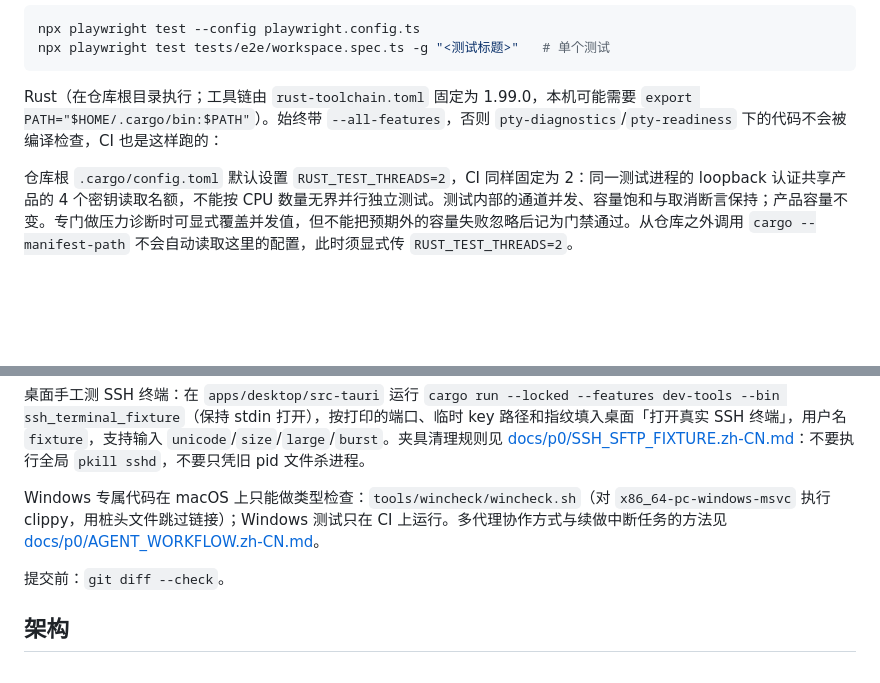
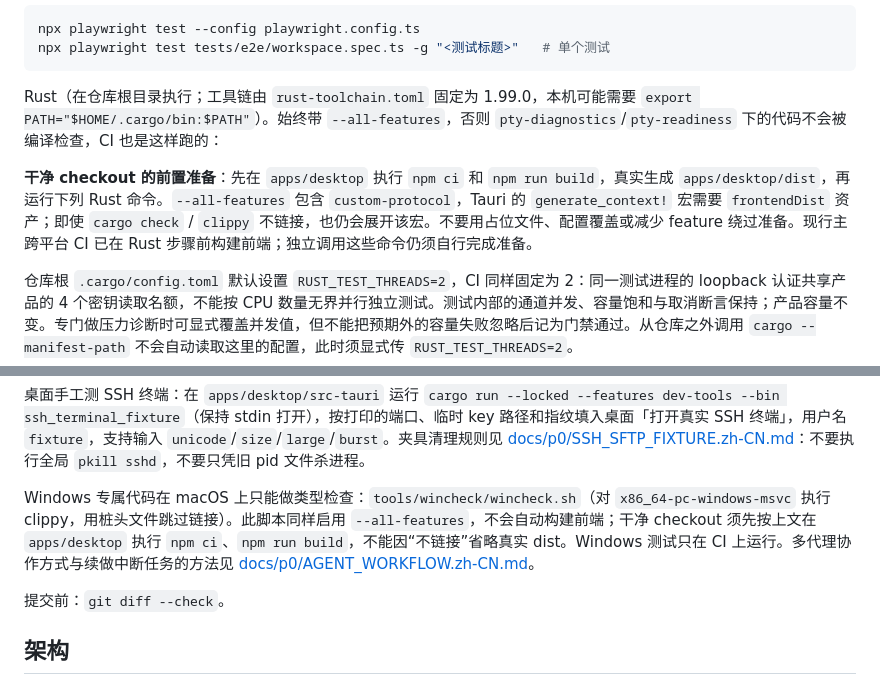
Before and after one commit to mofyer/new-windterm, a Markdown page: CLAUDE.md, 2 parts joined by grey strips. Drawn GitHub-style; blank space fills up the shorter version.

Commit message:
docs: require real frontend assets before all-features checks [skip ci]

````diff
--- a/CLAUDE.md
+++ b/CLAUDE.md
@@ -47,6 +47,8 @@ npx playwright test tests/e2e/workspace.spec.ts -g "<测试标题>"   # 单个
 
 Rust（在仓库根目录执行；工具链由 `rust-toolchain.toml` 固定为 1.99.0，本机可能需要 `export PATH="$HOME/.cargo/bin:$PATH"`）。始终带 `--all-features`，否则 `pty-diagnostics`/`pty-readiness` 下的代码不会被编译检查，CI 也是这样跑的：
 
+**干净 checkout 的前置准备**：先在 `apps/desktop` 执行 `npm ci` 和 `npm run build`，真实生成 `apps/desktop/dist`，再运行下列 Rust 命令。`--all-features` 包含 `custom-protocol`，Tauri 的 `generate_context!` 宏需要 `frontendDist` 资产；即使 `cargo check` / `clippy` 不链接，也仍会展开该宏。不要用占位文件、配置覆盖或减少 feature 绕过准备。现行主跨平台 CI 已在 Rust 步骤前构建前端；独立调用这些命令仍须自行完成准备。
+
 仓库根 `.cargo/config.toml` 默认设置 `RUST_TEST_THREADS=2`，CI 同样固定为 2：同一测试进程的 loopback 认证共享产品的 4 个密钥读取名额，不能按 CPU 数量无界并行独立测试。测试内部的通道并发、容量饱和与取消断言保持；产品容量不变。专门做压力诊断时可显式覆盖并发值，但不能把预期外的容量失败忽略后记为门禁通过。从仓库之外调用 `cargo --manifest-path` 不会自动读取这里的配置，此时须显式传 `RUST_TEST_THREADS=2`。
 
 ```sh
@@ -80,7 +82,7 @@ P0 概念验证（隔离，未接生产界面）：`src/terminal-compat/` 下的
 
 桌面手工测 SSH 终端：在 `apps/desktop/src-tauri` 运行 `cargo run --locked --features dev-tools --bin ssh_terminal_fixture`（保持 stdin 打开），按打印的端口、临时 key 路径和指纹填入桌面「打开真实 SSH 终端」，用户名 `fixture`，支持输入 `unicode`/`size`/`large`/`burst`。夹具清理规则见 [docs/p0/SSH_SFTP_FIXTURE.zh-CN.md](docs/p0/SSH_SFTP_FIXTURE.zh-CN.md)：不要执行全局 `pkill sshd`，不要只凭旧 pid 文件杀进程。
 
-Windows 专属代码在 macOS 上只能做类型检查：`tools/wincheck/wincheck.sh`（对 `x86_64-pc-windows-msvc` 执行 clippy，用桩头文件跳过链接）；Windows 测试只在 CI 上运行。多代理协作方式与续做中断任务的方法见 [docs/p0/AGENT_WORKFLOW.zh-CN.md](docs/p0/AGENT_WORKFLOW.zh-CN.md)。
+Windows 专属代码在 macOS 上只能做类型检查：`tools/wincheck/wincheck.sh`（对 `x86_64-pc-windows-msvc` 执行 clippy，用桩头文件跳过链接）。此脚本同样启用 `--all-features`，不会自动构建前端；干净 checkout 须先按上文在 `apps/desktop` 执行 `npm ci`、`npm run build`，不能因“不链接”省略真实 dist。Windows 测试只在 CI 上运行。多代理协作方式与续做中断任务的方法见 [docs/p0/AGENT_WORKFLOW.zh-CN.md](docs/p0/AGENT_WORKFLOW.zh-CN.md)。
 
 提交前：`git diff --check`。
 
````
